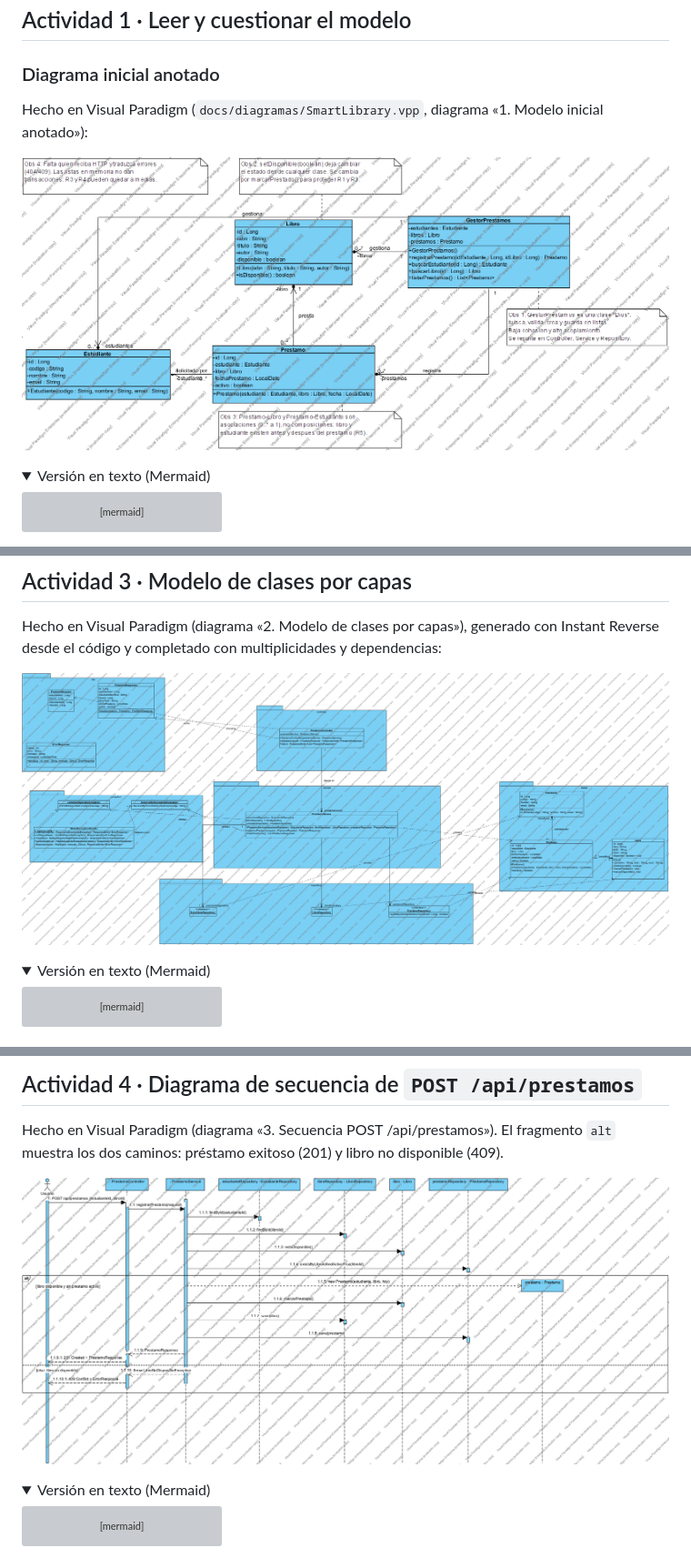
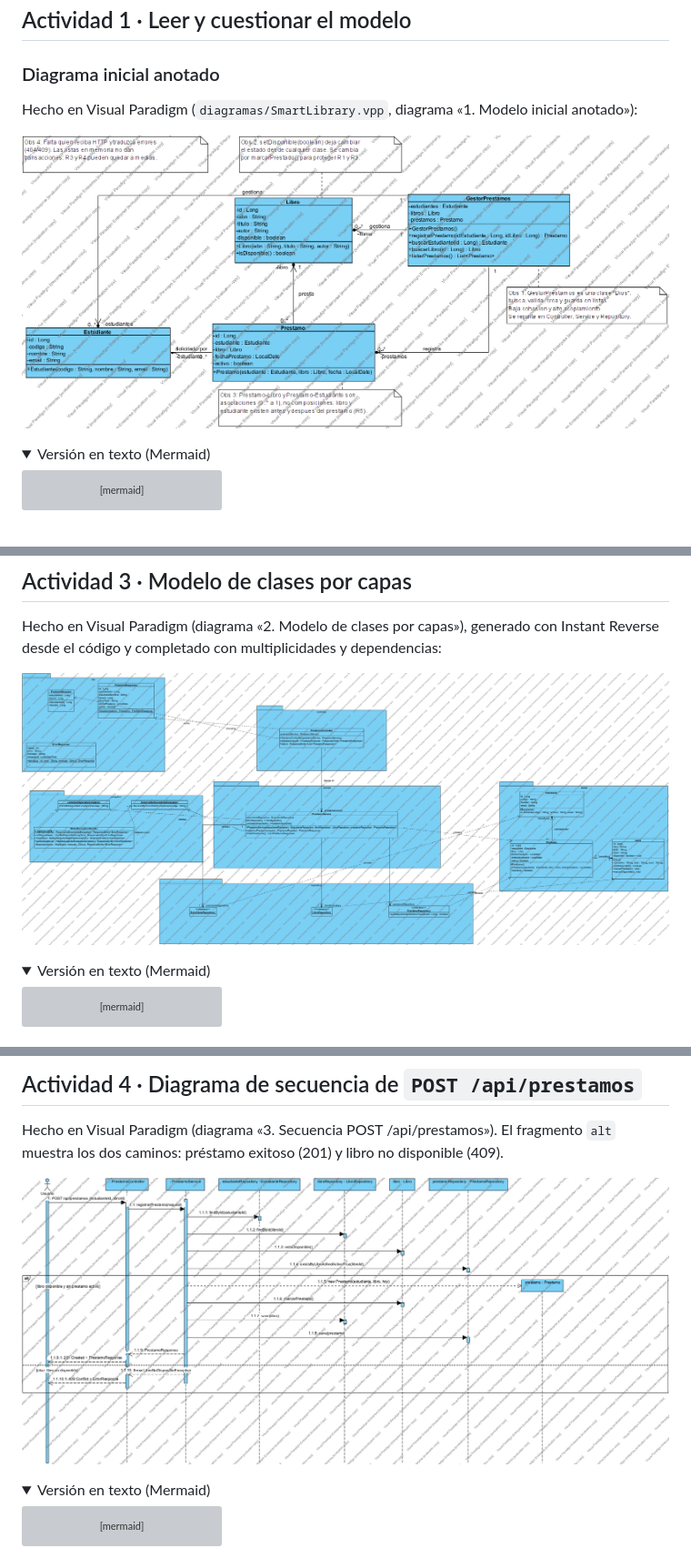
Before and after one commit to JuanHerrera24/TallerDis, a Markdown page: docs/Taller-SmartLibrary.md, 3 parts joined by grey strips. Shown at 91% size. Drawn GitHub-style; folded sections open; grey boxes are pictures that could not be loaded.

```diff
--- a/docs/Taller-SmartLibrary.md
+++ b/docs/Taller-SmartLibrary.md
@@ -27,9 +27,9 @@ Reglas del negocio:
 
 ### Diagrama inicial anotado
 
-Hecho en Visual Paradigm (`docs/diagramas/SmartLibrary.vpp`, diagrama «1. Modelo inicial anotado»):
+Hecho en Visual Paradigm (`diagramas/SmartLibrary.vpp`, diagrama «1. Modelo inicial anotado»):
 
-![Modelo inicial anotado](diagramas/1.%20Modelo%20inicial%20anotado.png)
+![Modelo inicial anotado](../diagramas/1.%20Modelo%20inicial%20anotado.png)
 
 <details><summary>Versión en texto (Mermaid)</summary>
 
@@ -149,7 +149,7 @@ Las entidades `Estudiante`, `Libro` y `Prestamo` se mantienen como modelo del do
 
 Hecho en Visual Paradigm (diagrama «2. Modelo de clases por capas»), generado con Instant Reverse desde el código y completado con multiplicidades y dependencias:
 
-![Modelo de clases por capas](diagramas/2.%20Modelo%20de%20clases%20por%20capas.png)
+![Modelo de clases por capas](../diagramas/2.%20Modelo%20de%20clases%20por%20capas.png)
 
 <details><summary>Versión en texto (Mermaid)</summary>
 
@@ -303,7 +303,7 @@ Dirección de dependencias: **Controller → Service → Repository**. El contro
 
 Hecho en Visual Paradigm (diagrama «3. Secuencia POST /api/prestamos»). El fragmento `alt` muestra los dos caminos: préstamo exitoso (201) y libro no disponible (409).
 
-![Secuencia POST /api/prestamos](diagramas/3.%20Secuencia%20POST%20_api_prestamos.png)
+![Secuencia POST /api/prestamos](../diagramas/3.%20Secuencia%20POST%20_api_prestamos.png)
 
 <details><summary>Versión en texto (Mermaid)</summary>
 
```
Also changed, not shown: README.md (+4 -1 lines), diagramas/1. Modelo inicial anotado.png (renamed from docs/diagramas/1. Modelo inicial anotado.png), diagramas/2. Modelo de clases por capas.png (renamed from docs/diagramas/2. Modelo de clases por capas.png), diagramas/3. Secuencia POST _api_prestamos.png (renamed from docs/diagramas/3. Secuencia POST _api_prestamos.png), 2 other files.
